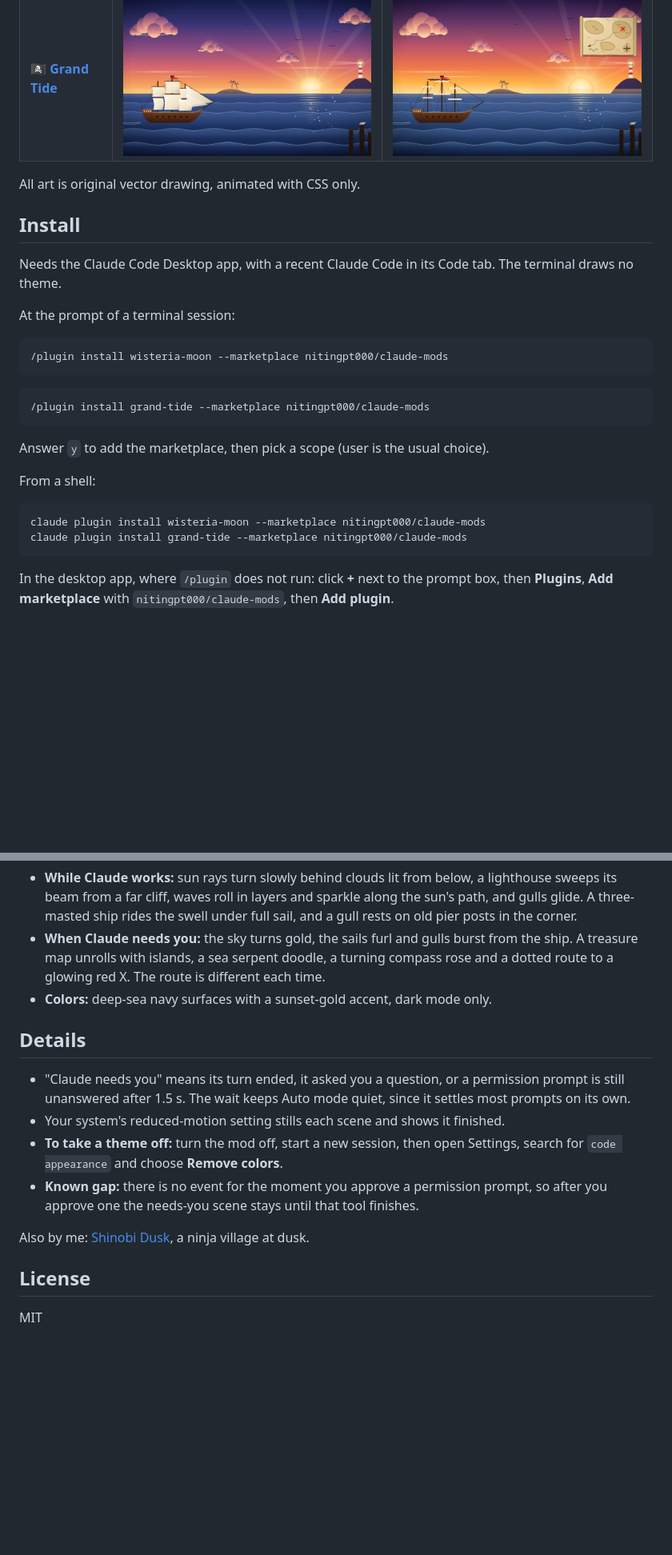
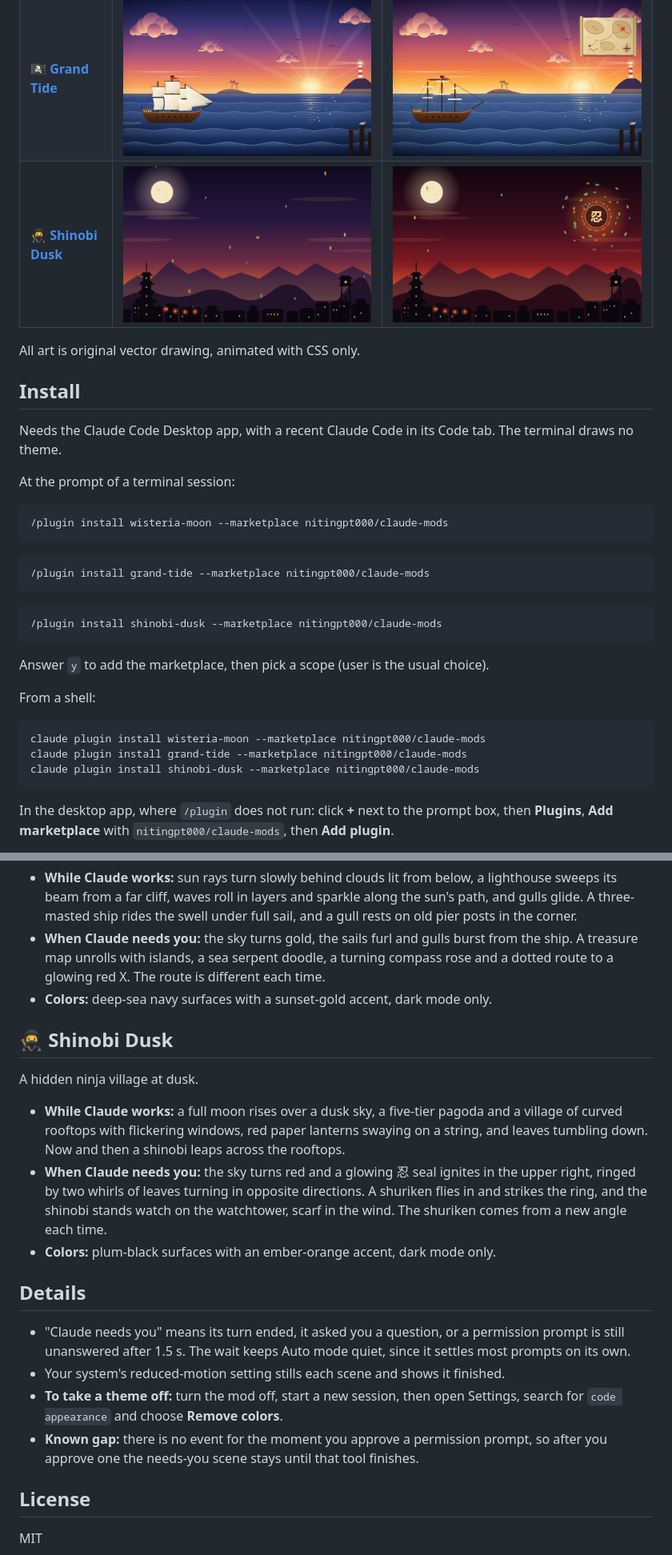
Before and after one commit to nitingpt000/claude-mods, a Markdown page: README.md, 2 parts joined by grey strips. Shown at 80% size. Rendered like a GitHub page; pictures changed too: images/shinobi-dusk-waiting.png (added), images/shinobi-dusk-working.png (added); blank space fills up the shorter version.

Commit message:
Add Shinobi Dusk to the collection

````diff
--- a/README.md
+++ b/README.md
@@ -6,6 +6,7 @@ Animated backdrop themes for the Claude Code Desktop app. Each one shows at a gl
 | --- | --- | --- |
 | 🌸 **[Wisteria Moon](#-wisteria-moon)** | ![Wisteria Moon while Claude works](images/wisteria-moon-working.png) | ![Wisteria Moon when Claude needs you](images/wisteria-moon-waiting.png) |
 | 🏴‍☠️ **[Grand Tide](#%EF%B8%8F-grand-tide)** | ![Grand Tide while Claude works](images/grand-tide-working.png) | ![Grand Tide when Claude needs you](images/grand-tide-waiting.png) |
+| 🥷 **[Shinobi Dusk](#-shinobi-dusk)** | ![Shinobi Dusk while Claude works](images/shinobi-dusk-working.png) | ![Shinobi Dusk when Claude needs you](images/shinobi-dusk-waiting.png) |
 
 All art is original vector drawing, animated with CSS only.
 
@@ -23,6 +24,10 @@ At the prompt of a terminal session:
 /plugin install grand-tide --marketplace nitingpt000/claude-mods
 ```
 
+```
+/plugin install shinobi-dusk --marketplace nitingpt000/claude-mods
+```
+
 Answer `y` to add the marketplace, then pick a scope (user is the usual choice).
 
 From a shell:
@@ -30,6 +35,7 @@ From a shell:
 ```sh
 claude plugin install wisteria-moon --marketplace nitingpt000/claude-mods
 claude plugin install grand-tide --marketplace nitingpt000/claude-mods
+claude plugin install shinobi-dusk --marketplace nitingpt000/claude-mods
 ```
 
 In the desktop app, where `/plugin` does not run: click **+** next to the prompt box, then **Plugins**, **Add marketplace** with `nitingpt000/claude-mods`, then **Add plugin**.
@@ -54,6 +60,14 @@ A galleon at sunset on the open sea.
 - **When Claude needs you:** the sky turns gold, the sails furl and gulls burst from the ship. A treasure map unrolls with islands, a sea serpent doodle, a turning compass rose and a dotted route to a glowing red X. The route is different each time.
 - **Colors:** deep-sea navy surfaces with a sunset-gold accent, dark mode only.
 
+## 🥷 Shinobi Dusk
+
+A hidden ninja village at dusk.
+
+- **While Claude works:** a full moon rises over a dusk sky, a five-tier pagoda and a village of curved rooftops with flickering windows, red paper lanterns swaying on a string, and leaves tumbling down. Now and then a shinobi leaps across the rooftops.
+- **When Claude needs you:** the sky turns red and a glowing 忍 seal ignites in the upper right, ringed by two whirls of leaves turning in opposite directions. A shuriken flies in and strikes the ring, and the shinobi stands watch on the watchtower, scarf in the wind. The shuriken comes from a new angle each time.
+- **Colors:** plum-black surfaces with an ember-orange accent, dark mode only.
+
 ## Details
 
 - "Claude needs you" means its turn ended, it asked you a question, or a permission prompt is still unanswered after 1.5 s. The wait keeps Auto mode quiet, since it settles most prompts on its own.
@@ -61,8 +75,6 @@ A galleon at sunset on the open sea.
 - **To take a theme off:** turn the mod off, start a new session, then open Settings, search for `code appearance` and choose **Remove colors**.
 - **Known gap:** there is no event for the moment you approve a permission prompt, so after you approve one the needs-you scene stays until that tool finishes.
 
-Also by me: [Shinobi Dusk](https://github.com/nitingpt000/shinobi-dusk), a ninja village at dusk.
-
 ## License
 
 MIT
````
Also changed, not shown: 10 other files.
